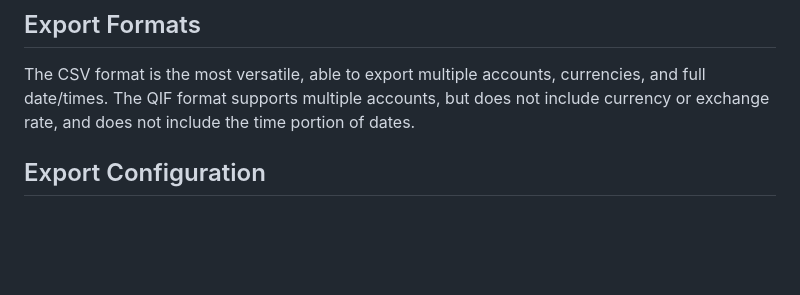
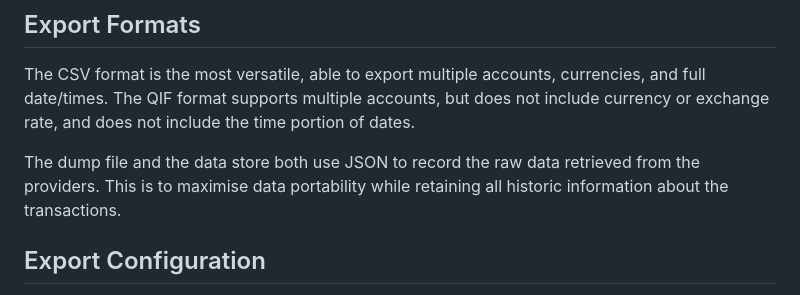
Before and after one commit to cmbuckley/finance, a Markdown page: README.md, the part around the change. Rendered like a GitHub page; blank space fills up the shorter version.

Commit message:
JSON export format readme info

```diff
--- a/README.md
+++ b/README.md
@@ -44,6 +44,8 @@ The from/to dates should be specified in RFC 3339 format (yyyy-mm-dd). Certain p
 ## Export Formats
 
 The CSV format is the most versatile, able to export multiple accounts, currencies, and full date/times. The QIF format supports multiple accounts, but does not include currency or exchange rate, and does not include the time portion of dates.
+
+The dump file and the data store both use JSON to record the raw data retrieved from the providers. This is to maximise data portability while retaining all historic information about the transactions.
 
 ## Export Configuration
 
```
